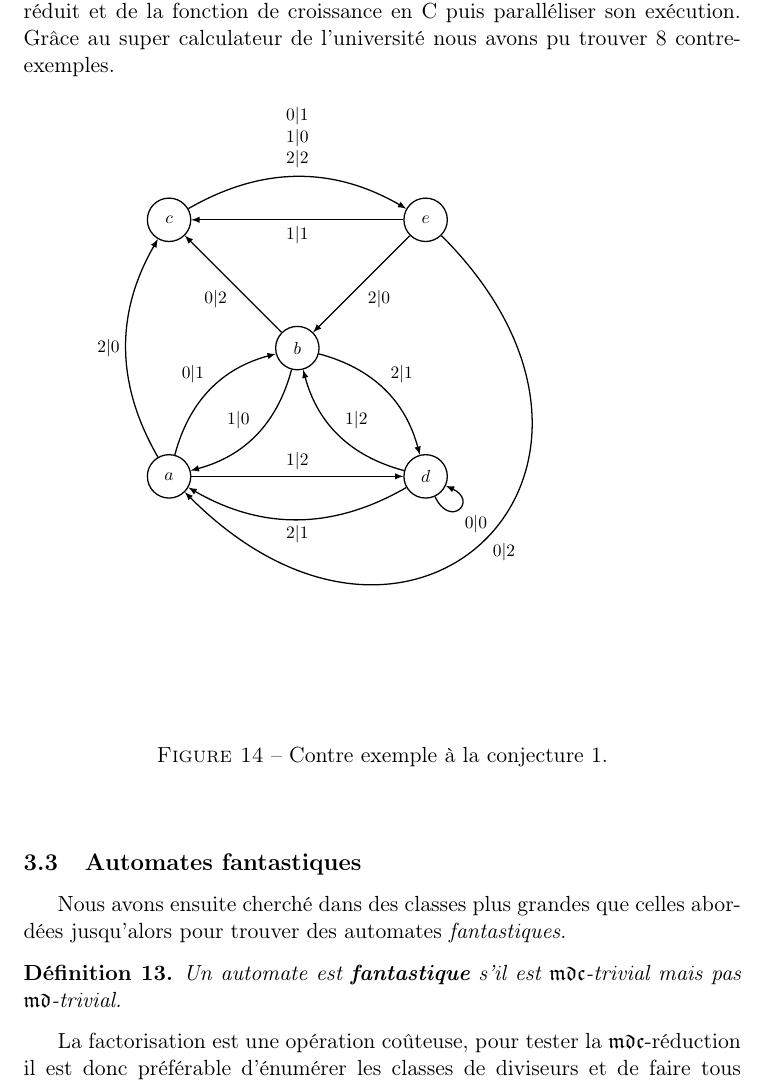
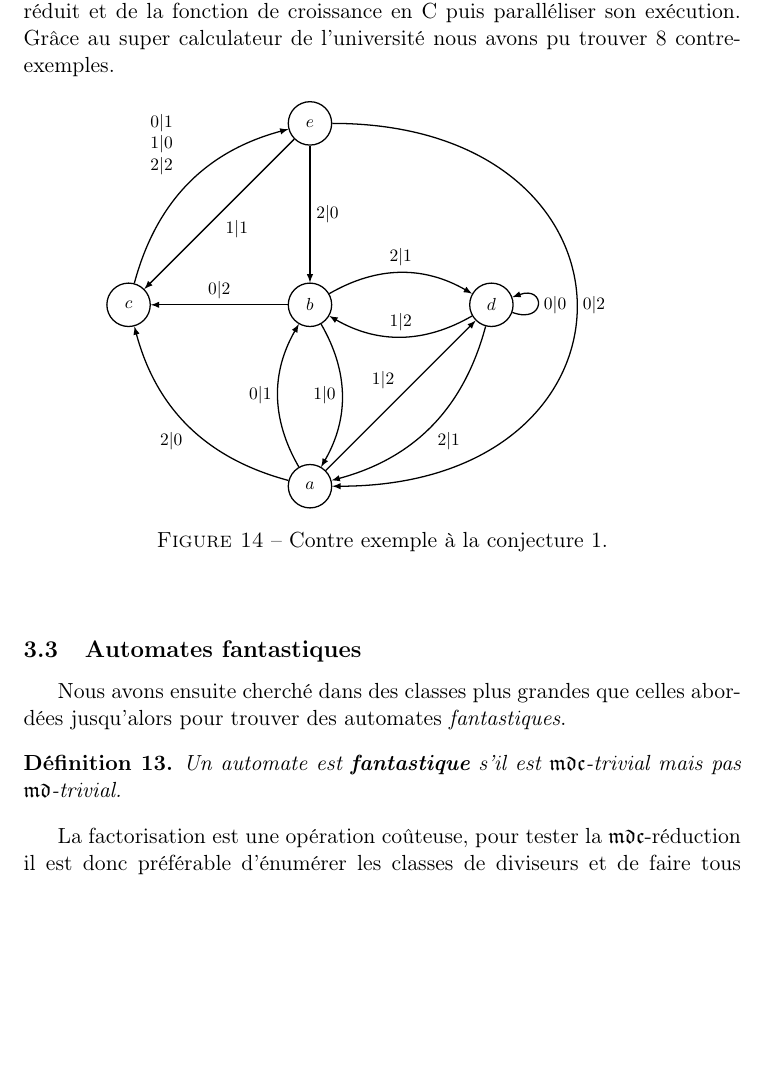
Before and after one commit to Peaupote/mealy-automate, a LaTeX document (rapport/project.tex): part of page 18 of 20, cut so that both start at the same text, the shorter picture padded with empty space. Compiled offline with pdfLaTeX.

Commit message:
rotation figure 14

```diff
--- a/rapport/project.tex
+++ b/rapport/project.tex
@@ -1058,11 +1058,11 @@ Le calcul sur les biréversibles à 3 états et 3 lettres est très rapide et ne
   \begin{center}
     \scalebox{0.8}{
 	  \begin{tikzpicture}
-	    \coordinate (A) at (225:4);
+	    \coordinate (A) at (270:4);
 	    \coordinate (B) at (0,0);
-	    \coordinate (C) at (135:4);
-	    \coordinate (D) at (315:4);
-	    \coordinate (E) at (45:4);
+	    \coordinate (C) at (180:4);
+	    \coordinate (D) at (0:4);
+	    \coordinate (E) at (90:4);
 
 	    \node[draw,thick,circle,minimum width = 2.5em] (QA) at (A) {$a$};
 	    \node[draw,thick,circle,minimum width = 2.5em] (QB) at (B) {$b$};
@@ -1070,19 +1070,19 @@ Le calcul sur les biréversibles à 3 états et 3 lettres est très rapide et ne
 	    \node[draw,thick,circle,minimum width = 2.5em] (QD) at (D) {$d$};
 	    \node[draw,thick,circle,minimum width = 2.5em] (QE) at (E) {$e$};
 
-	    \draw[thick,->,>=latex] (QA) to[bend left] node[midway, above left]{$0|1$} (QB);
-	    \draw[thick,->,>=latex] (QA) to[bend left] node[midway, left]{$2|0$} (QC);
-	    \draw[thick,->,>=latex] (QA) to node[midway, above]{$1|2$} (QD);
-	    \draw[thick,->,>=latex] (QB) to[bend left] node[midway, above left]{$1|0$} (QA);
-	    \draw[thick,->,>=latex] (QB) to node[midway, below left]{$0|2$} (QC);
-	    \draw[thick,->,>=latex] (QB) to[bend left] node[midway, above right]{$2|1$} (QD);
-	    \draw[thick,->,>=latex] (QC) to[bend left] node[midway, above]{\begin{tabular}{c} $0|1$ \\ $1|0$ \\ $2|2$ \end{tabular}} (QE);
-	    \draw[thick,->,>=latex] (QD) to[bend left] node[midway, below]{$2|1$} (QA);
-	    \draw[thick,->,>=latex] (QD) to[bend left] node[midway, above right]{$1|2$} (QB);
-	    \draw[thick,->,>=latex] (QD) to[out=295,in=335,looseness=6] node[midway, below right]{$0|0$} (QD);
-	    \draw[thick,->,>=latex] (QE) to[out=315,in=315,looseness=2.3] node[midway, below right]{$0|2$} (QA);
-	    \draw[thick,->,>=latex] (QE) to node[midway, below right]{$2|0$} (QB);
-	    \draw[thick,->,>=latex] (QE) to node[midway, below]{$1|1$} (QC);
+	    \draw[thick,->,>=latex] (QA) to[bend left] node[midway, left]{$0|1$} (QB);
+	    \draw[thick,->,>=latex] (QA) to[bend left] node[midway, below left]{$2|0$} (QC);
+	    \draw[thick,->,>=latex] (QA) to node[midway, above left]{$1|2$} (QD);
+	    \draw[thick,->,>=latex] (QB) to[bend left] node[midway, left]{$1|0$} (QA);
+	    \draw[thick,->,>=latex] (QB) to node[midway, above]{$0|2$} (QC);
+	    \draw[thick,->,>=latex] (QB) to[bend left] node[midway, above]{$2|1$} (QD);
+	    \draw[thick,->,>=latex] (QC) to[bend left] node[midway,above left]{\begin{tabular}{c} $0|1$ \\ $1|0$ \\ $2|2$ \end{tabular}} (QE);
+	    \draw[thick,->,>=latex] (QD) to[bend left] node[midway, below right]{$2|1$} (QA);
+	    \draw[thick,->,>=latex] (QD) to[bend left] node[midway, above]{$1|2$} (QB);
+	    \draw[thick,->,>=latex] (QD) to[out=340,in=20,looseness=6] node[midway, right]{$0|0$} (QD);
+	    \draw[thick,->,>=latex] (QE) to[out=0,in=0,looseness=2.3] node[midway, right]{$0|2$} (QA);
+	    \draw[thick,->,>=latex] (QE) to node[midway, right]{$2|0$} (QB);
+	    \draw[thick,->,>=latex] (QE) to node[midway, below right]{$1|1$} (QC);
 	  \end{tikzpicture}
   }
   \caption{Contre exemple à la conjecture \ref{conj:birev-mdc}.\label{fig:contre-exemple}}
```
